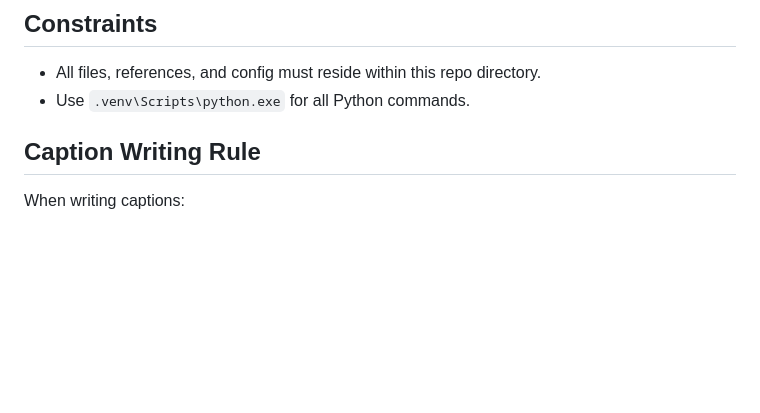
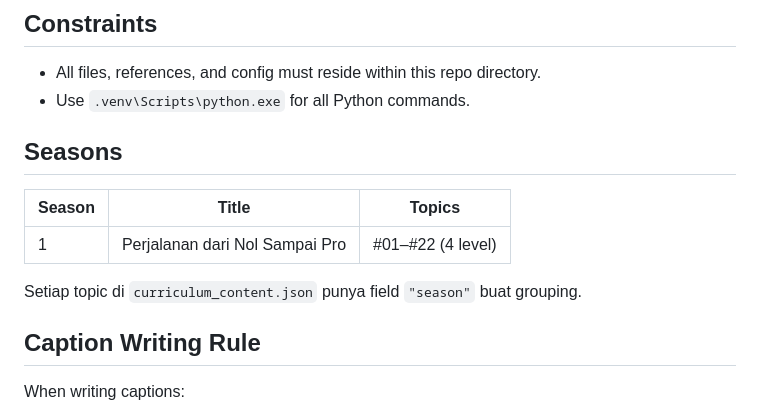
Before and after one commit to imtopp/aquarisamatiranIG, a Markdown page: AGENTS.md, the part around the change. Rendered like a GitHub page; blank space fills up the shorter version.

Commit message:
add multi-season structure: season:1, season header, season field in all topics

```diff
--- a/AGENTS.md
+++ b/AGENTS.md
@@ -48,6 +48,14 @@ PEXELS_API_KEY=...
 
 - All files, references, and config must reside within this repo directory.
 - Use `.venv\Scripts\python.exe` for all Python commands.
+
+## Seasons
+
+| Season | Title | Topics |
+|--------|-------|--------|
+| 1 | Perjalanan dari Nol Sampai Pro | #01–#22 (4 level) |
+
+Setiap topic di `curriculum_content.json` punya field `"season"` buat grouping.
 
 ## Caption Writing Rule
 
```
